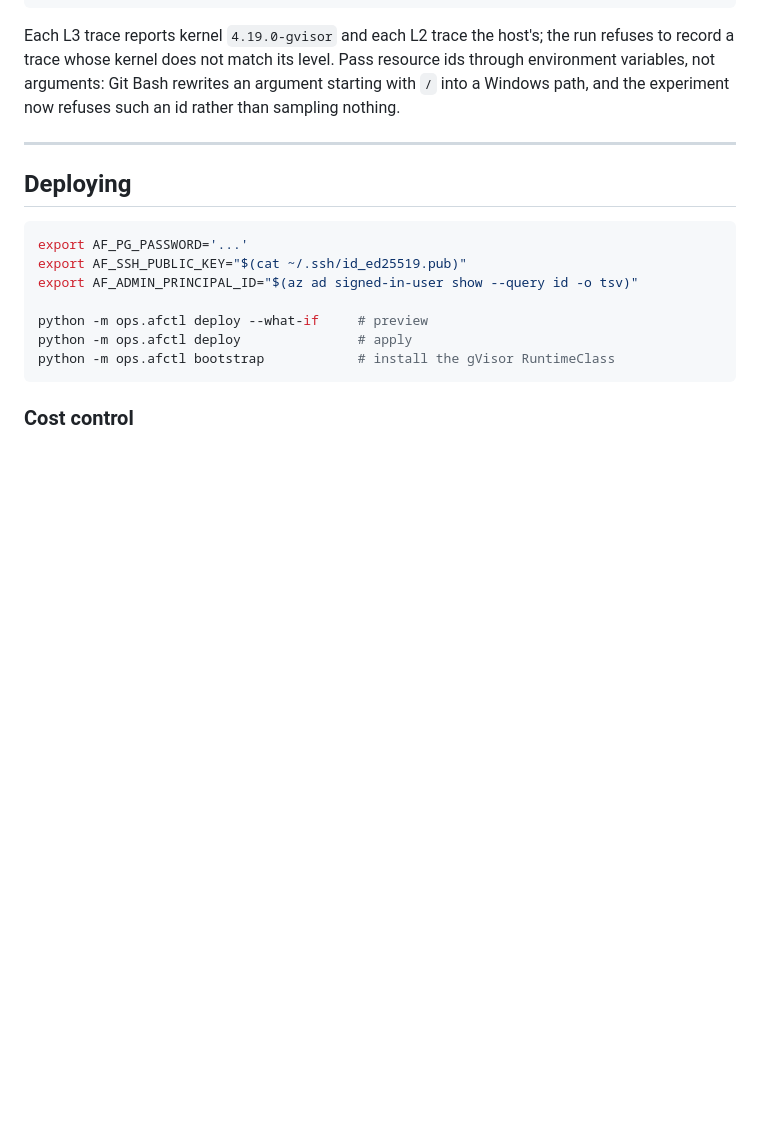
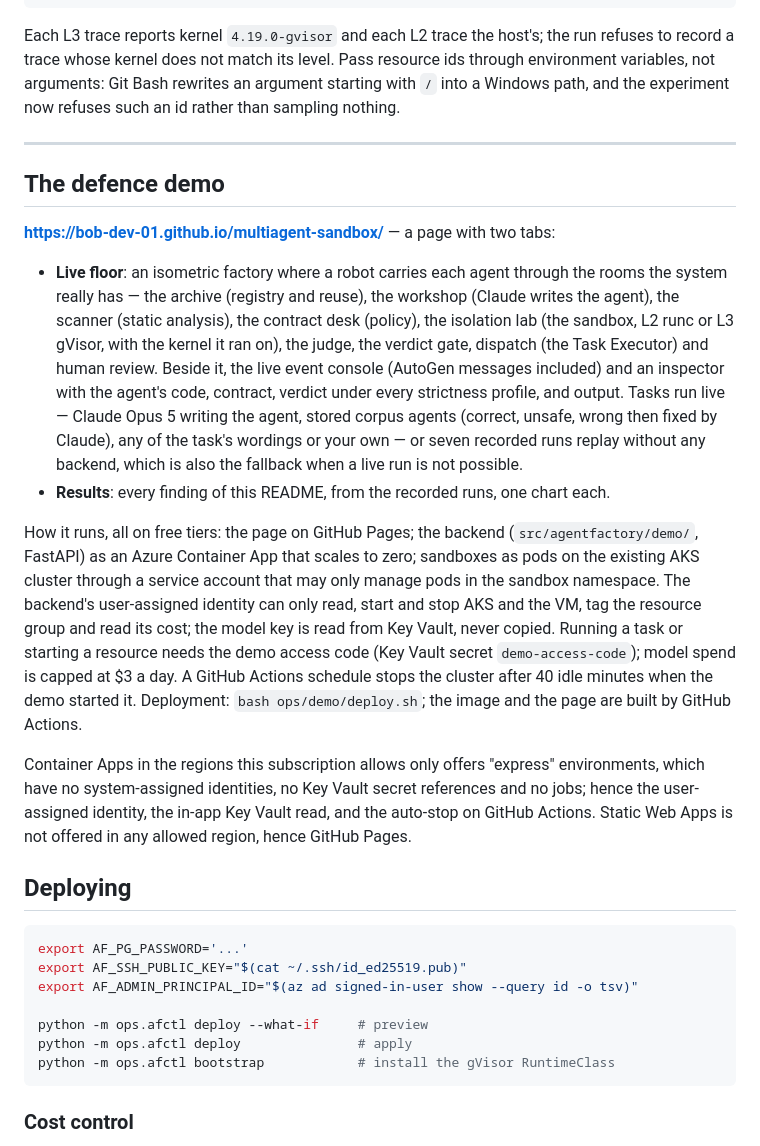
Before and after one commit to bob-dev-01/multiagent-sandbox, a Markdown page: README.md, the part around the change. Rendered like a GitHub page; blank space fills up the shorter version.

Commit message:
README: the defence demo, how it runs, and why on these services
Co-Authored-By: Claude Opus 5.5 <noreply@anthropic.com>

```diff
--- a/README.md
+++ b/README.md
@@ -220,6 +220,36 @@ variables, not arguments: Git Bash rewrites an argument starting with `/` into a
 and the experiment now refuses such an id rather than sampling nothing.
 
 ---
+
+## The defence demo
+
+**https://bob-dev-01.github.io/multiagent-sandbox/** — a page with two tabs:
+
+- **Live floor**: an isometric factory where a robot carries each agent through the rooms the
+  system really has — the archive (registry and reuse), the workshop (Claude writes the agent),
+  the scanner (static analysis), the contract desk (policy), the isolation lab (the sandbox, L2
+  runc or L3 gVisor, with the kernel it ran on), the judge, the verdict gate, dispatch (the Task
+  Executor) and human review. Beside it, the live event console (AutoGen messages included) and an
+  inspector with the agent's code, contract, verdict under every strictness profile, and output.
+  Tasks run live — Claude Opus 5 writing the agent, stored corpus agents (correct, unsafe, wrong
+  then fixed by Claude), any of the task's wordings or your own — or seven recorded runs replay
+  without any backend, which is also the fallback when a live run is not possible.
+- **Results**: every finding of this README, from the recorded runs, one chart each.
+
+How it runs, all on free tiers: the page on GitHub Pages; the backend (`src/agentfactory/demo/`,
+FastAPI) as an Azure Container App that scales to zero; sandboxes as pods on the existing AKS
+cluster through a service account that may only manage pods in the sandbox namespace. The
+backend's user-assigned identity can only read, start and stop AKS and the VM, tag the resource
+group and read its cost; the model key is read from Key Vault, never copied. Running a task or
+starting a resource needs the demo access code (Key Vault secret `demo-access-code`); model spend
+is capped at $3 a day. A GitHub Actions schedule stops the cluster after 40 idle minutes when the
+demo started it. Deployment: `bash ops/demo/deploy.sh`; the image and the page are built by
+GitHub Actions.
+
+Container Apps in the regions this subscription allows only offers "express" environments, which
+have no system-assigned identities, no Key Vault secret references and no jobs; hence the
+user-assigned identity, the in-app Key Vault read, and the auto-stop on GitHub Actions. Static Web
+Apps is not offered in any allowed region, hence GitHub Pages.
 
 ## Deploying
 
```
